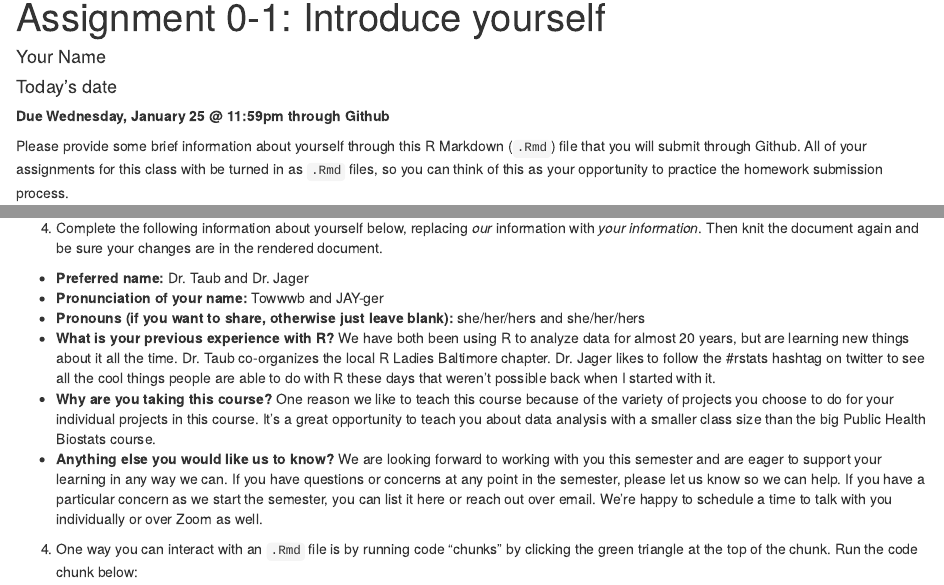
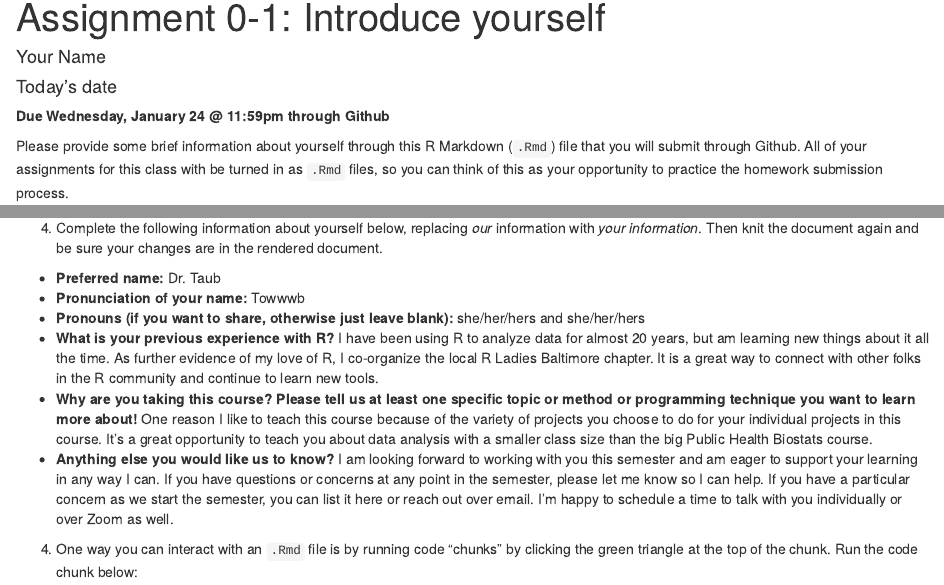
Before and after one commit to health-data-analysis-practicum-master/assignment-0-1, an R Markdown document (Asst0-1.Rmd): the page in a window 1100 px wide, from its top, and a second part further down, joined at a grey line. Rendered offline with R 4.5, knitr and Pandoc, with nearby package versions; code that draws random numbers runs with fixed seeds of ours.

Commit message:
Updated for 2024

```diff
--- a/Asst0-1.Rmd
+++ b/Asst0-1.Rmd
@@ -4,7 +4,7 @@ author: "Your Name"
 date: "Today's date"
 output: html_document
 ---
-**Due Wednesday, January 25 @ 11:59pm through Github**
+**Due Wednesday, January 24 @ 11:59pm through Github**
 
 Please provide some brief information about yourself through this R Markdown (`.Rmd`) file that you will submit through Github.  All of your assignments for this class with be turned in as `.Rmd` files, so you can think of this as your opportunity to practice the homework submission process.
 
@@ -18,12 +18,12 @@ Please provide some brief information about yourself through this R Markdown (`.
 
 4. Complete the following information about yourself below, replacing *our* information with *your information*.  Then knit the document again and be sure your changes are in the rendered document.
 
-* **Preferred name:** Dr. Taub and Dr. Jager
-* **Pronunciation of your name:** Towwwb and JAY-ger
+* **Preferred name:** Dr. Taub
+* **Pronunciation of your name:** Towwwb
 * **Pronouns (if you want to share, otherwise just leave blank):** she/her/hers and she/her/hers
-* **What is your previous experience with R?**  We have both been using R to analyze data for almost 20 years, but are learning new things about it all the time.  Dr. Taub co-organizes the local R Ladies Baltimore chapter. Dr. Jager likes to follow the #rstats hashtag on twitter to see all the cool things people are able to do with R these days that weren't possible back when I started with it.
-* **Why are you taking this course?** One reason we like to teach this course because of the variety of projects you choose to do for your individual projects in this course.  It's a great opportunity to teach you about data analysis with a smaller class size than the big Public Health Biostats course.
-* **Anything else you would like us to know?** We are looking forward to working with you this semester and are eager to support your learning in any way we can. If you have questions or concerns at any point in the semester, please let us know so we can help.  If you have a particular concern as we start the semester, you can list it here or reach out over email.  We're happy to schedule a time to talk with you individually or over Zoom as well.
+* **What is your previous experience with R?**  I have been using R to analyze data for almost 20 years, but am learning new things about it all the time.  As further evidence of my love of R, I co-organize the local R Ladies Baltimore chapter. It is a great way to connect with other folks in the R community and continue to learn new tools.
+* **Why are you taking this course? Please tell us at least one specific topic or method or programming technique you want to learn more about!** One reason I like to teach this course because of the variety of projects you choose to do for your individual projects in this course.  It's a great opportunity to teach you about data analysis with a smaller class size than the big Public Health Biostats course.
+* **Anything else you would like us to know?** I am looking forward to working with you this semester and am eager to support your learning in any way I can. If you have questions or concerns at any point in the semester, please let me know so I can help.  If you have a particular concern as we start the semester, you can list it here or reach out over email.  I'm happy to schedule a time to talk with you individually or over Zoom as well.
 
 4. One way you can interact with an `.Rmd` file is by running code "chunks" by clicking the green triangle at the top of the chunk.  Run the code chunk below:
 
```
